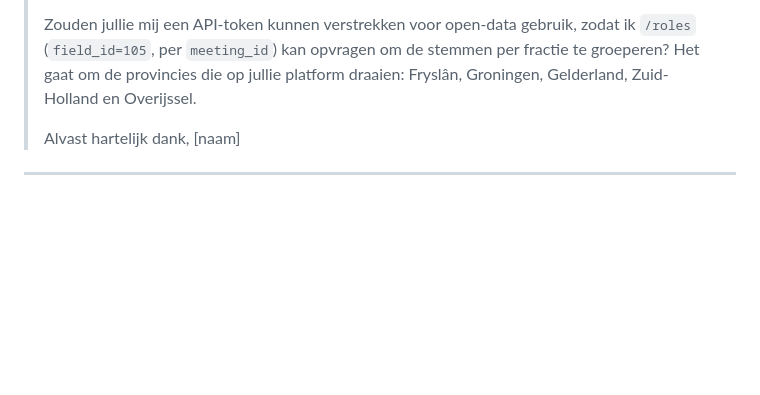
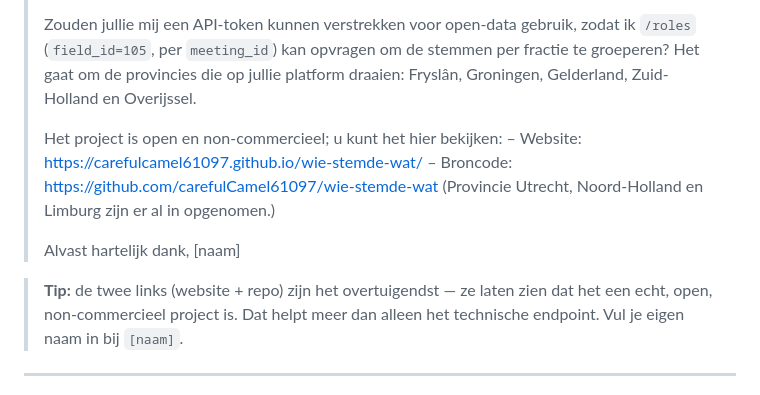
Before and after one commit to carefulCamel61097/wie-stemde-wat, a Markdown page: outreach.md, the part around the change. Rendered like a GitHub page; blank space fills up the shorter version.

Commit message:
outreach: add project links (site + repo) to the Notubiz token e-mail
Co-Authored-By: Claude Opus 4.8 (1M context) <noreply@anthropic.com>

```diff
--- a/outreach.md
+++ b/outreach.md
@@ -26,8 +26,17 @@ endpoint. A token lets us group votes per party.
 > Het gaat om de provincies die op jullie platform draaien: Fryslân, Groningen, Gelderland,
 > Zuid-Holland en Overijssel.
 >
+> Het project is open en non-commercieel; u kunt het hier bekijken:
+> – Website: https://carefulcamel61097.github.io/wie-stemde-wat/
+> – Broncode: https://github.com/carefulCamel61097/wie-stemde-wat
+> (Provincie Utrecht, Noord-Holland en Limburg zijn er al in opgenomen.)
+>
 > Alvast hartelijk dank,
 > [naam]
+
+> **Tip:** de twee links (website + repo) zijn het overtuigendst — ze laten zien dat het een echt,
+> open, non-commercieel project is. Dat helpt meer dan alleen het technische endpoint. Vul je eigen
+> naam in bij `[naam]`.
 
 ---
 
```
